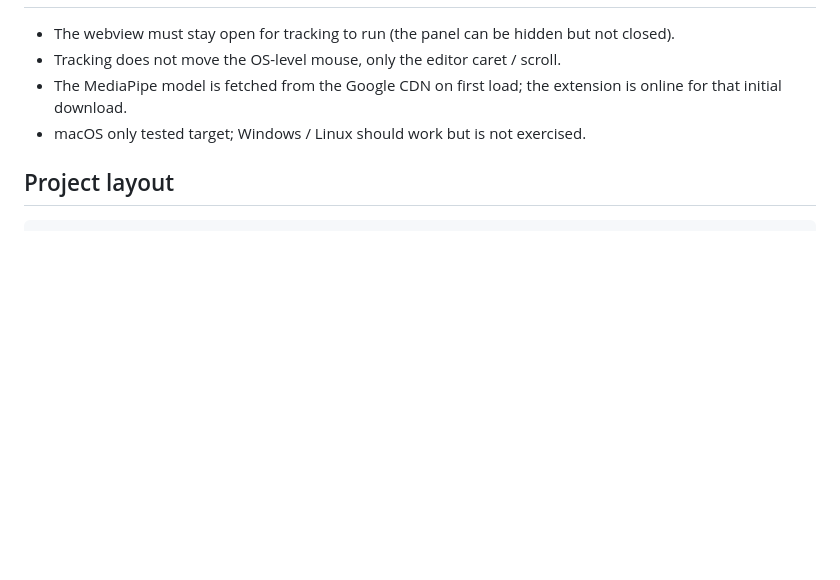
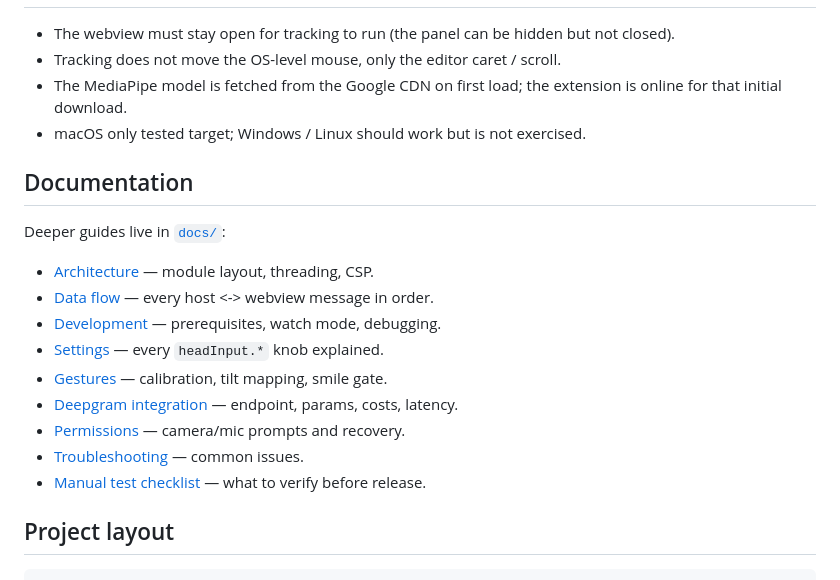
Before and after one commit to MadanChaollaPark/head-voice-input, a Markdown page: README.md, the part around the change. GitHub-like rendering; blank space fills up the shorter version.

Commit message:
docs: link README to docs/ guides

````diff
--- a/README.md
+++ b/README.md
@@ -91,6 +91,20 @@ All settings live under `headInput.*` in `settings.json`.
 - The MediaPipe model is fetched from the Google CDN on first load; the extension is online for that initial download.
 - macOS only tested target; Windows / Linux should work but is not exercised.
 
+## Documentation
+
+Deeper guides live in [`docs/`](./docs):
+
+- [Architecture](./docs/architecture.md) — module layout, threading, CSP.
+- [Data flow](./docs/data-flow.md) — every host <-> webview message in order.
+- [Development](./docs/development.md) — prerequisites, watch mode, debugging.
+- [Settings](./docs/settings.md) — every `headInput.*` knob explained.
+- [Gestures](./docs/gestures.md) — calibration, tilt mapping, smile gate.
+- [Deepgram integration](./docs/deepgram.md) — endpoint, params, costs, latency.
+- [Permissions](./docs/permissions.md) — camera/mic prompts and recovery.
+- [Troubleshooting](./docs/troubleshooting.md) — common issues.
+- [Manual test checklist](./docs/testing.md) — what to verify before release.
+
 ## Project layout
 
 ```
````
